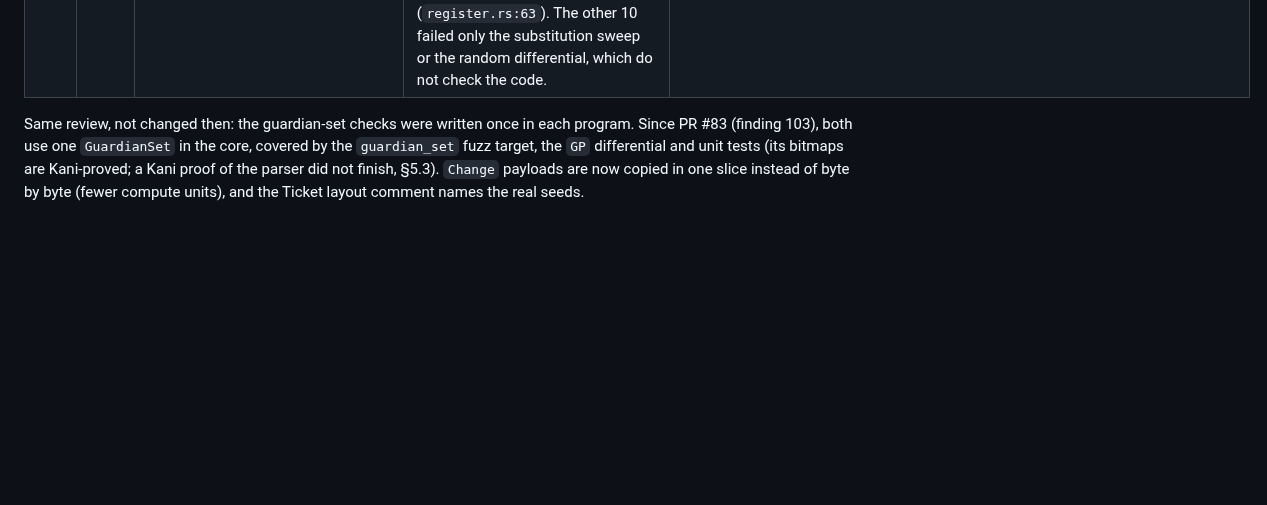
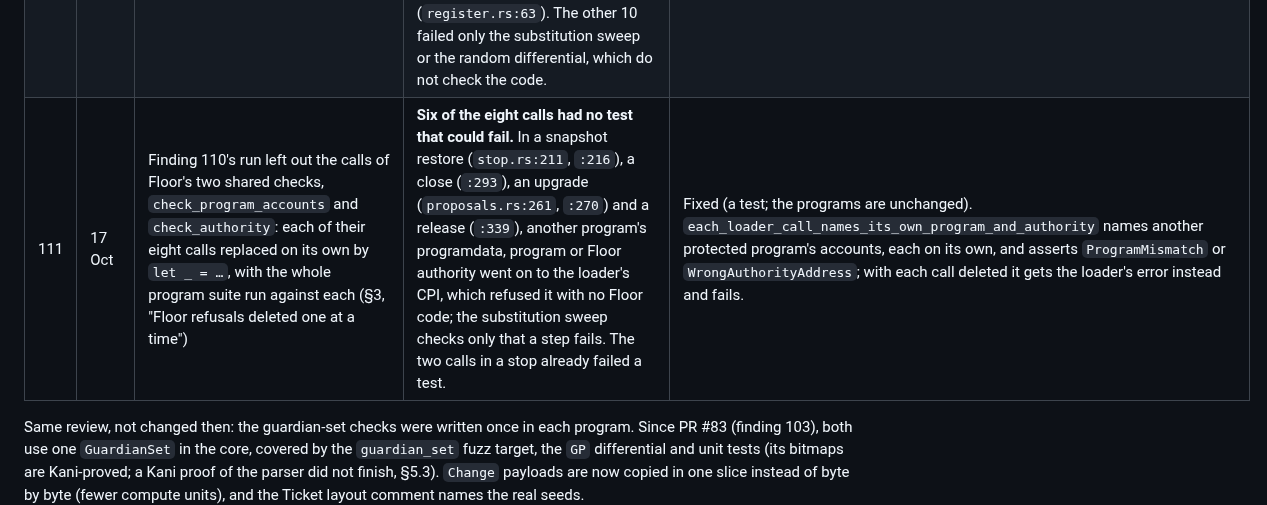
Before and after one commit to shuv-amp/bulkhead, a Markdown page: docs/09-VERIFICATION.md, the part around the change. Rendered like a GitHub page; blank space fills up the shorter version.

```diff
--- a/docs/09-VERIFICATION.md
+++ b/docs/09-VERIFICATION.md
@@ -214,6 +214,7 @@ cloud/e2e/s1.sh <url> <market>                    # S1 with the guardian on any
 | 108 | 16 Oct | Finding 106's follow-up: 38 Vault refusals, across 14 of the 18 codes no program test asserted by value, deleted one at a time with the whole program suite run against each, on the AUD-2 build (§3, "Vault refusals deleted one at a time"; `Overflow` and `LedgerCorrupt` not deleted) | **25 of 38 Vault refusals survived deletion.** Finding 106's class: rules enforced but untested. Among them: another protocol's guardian extending a ticket, a seal that leaves a vault out, invalid limits and assets in a proposed change, an import into a ninth mint, and a quote to an account no token program owns. The run missed two codes; the review deleted one check of each, and both also survived: the 7-day total on a ticket's extensions (`brakes.rs:86`, `05` row 11) and a closed lane's code (`custody.rs:240`). | Fixed (tests; the programs are unchanged). 18 of the 25 and the review's two now fail a test that asserts the Vault's own code (among them `an_import_into_a_ninth_mint_is_refused`, `invalid_limits_and_assets_are_refused_wherever_they_enter`, `a_ticket_is_extended_later_by_at_most_a_day_a_call_and_seven_in_total`, `a_closed_lane_refuses_an_unbacked_payout`). Stated: six of the other 7 guard states no transaction is known to reach; the seventh (`custody.rs:399`) is not shown unreachable, only argued from a property test. Each is in the §3 row. |
 | 109 | 17 Oct | Region coverage (`cargo fuzz coverage`, `llvm-cov`) of the corpus of a 30-minute run of every fuzz target, measured by hand (§2) | **Two fuzz targets never fully ran the parser they exist for.** The guardian-set target skipped inputs under 66 bytes, so it never parsed an empty set: `GuardianSet::parse` ran at every line but 60 of 61 regions, and a mutant of its empty-set error (`governance.rs:192`) passed 23M runs. The loader-parser target, which finding 41's change left decoding its input with `arbitrary` (that finding's cause) and without seeds, never got past `elf_info`'s ELF magic check in 417M runs, and missed a mutant reading past a short header in 45M. Line coverage hid the first; the second sits under §2's 6 Oct "every targeted parser at 100% of lines" (that corpus is not kept, so whether the 6 Oct run got past the check is not known). No target calls `elf_extent`, `snapshot_restorable` or `is_canonical_abort`. | Fixed (fuzz targets; the core and programs are unchanged). The guardian-set target accepts a 65-byte input, the flags and two forbidden keys with an empty set after them (and has a seed of one); the loader target takes raw bytes with four ELF-header seeds. Both parsers now run at every line and region, and each mutant fails within seconds (the short-header one unseeded too). Stated: `elf_extent`, `snapshot_restorable` and `is_canonical_abort` stay unfuzzed; unit tests and the core's mutation testing check them (§2). |
 | 110 | 16 Oct | Finding 108's sibling for Floor: every place that returns one of the 14 Floor codes no program test asserted by value, 34 in all, deleted one at a time with the whole program suite run against each, on the AUD-2 build (§3, "Floor refusals deleted one at a time") | **24 of 34 Floor refusals survived deletion.** Finding 106's class: rules enforced but untested. Among them: a copy of a program's config under another owner, which would let a stranger close the real abort buffer and take its rent, so that every stop fails until a live quorum stages another (`lib.rs:179`); an account Floor owns but never wrote, which anyone can create (`state.rs:132`); a pin of a buffer the loader does not own (`loader.rs:14`); and a registration of another team's program with the registrant's own programdata (`register.rs:63`). The other 10 failed only the substitution sweep or the random differential, which do not check the code. | Fixed (tests; the programs are unchanged). 15 of the 24 now fail a test that asserts Floor's own code (among them `floor_reads_only_a_config_it_wrote_and_a_buffer_the_loader_owns` and `registration_reads_only_the_programs_own_programdata`), and so do the 10 that failed only the sweep or the differential. Stated: the other 9 of the 24 guard states no transaction is known to reach, and the programdata clause of `register.rs:57` is covered only jointly with `:63`. Each is in the §3 row. |
+| 111 | 17 Oct | Finding 110's run left out the calls of Floor's two shared checks, `check_program_accounts` and `check_authority`: each of their eight calls replaced on its own by `let _ = …`, with the whole program suite run against each (§3, "Floor refusals deleted one at a time") | **Six of the eight calls had no test that could fail.** In a snapshot restore (`stop.rs:211`, `:216`), a close (`:293`), an upgrade (`proposals.rs:261`, `:270`) and a release (`:339`), another program's programdata, program or Floor authority went on to the loader's CPI, which refused it with no Floor code; the substitution sweep checks only that a step fails. The two calls in a stop already failed a test. | Fixed (a test; the programs are unchanged). `each_loader_call_names_its_own_program_and_authority` names another protected program's accounts, each on its own, and asserts `ProgramMismatch` or `WrongAuthorityAddress`; with each call deleted it gets the loader's error instead and fails. |
 
 Same review, not changed then: the guardian-set checks were written once in each program. Since PR #83 (finding 103), both use one `GuardianSet` in the core, covered by the `guardian_set` fuzz target, the `GP` differential and unit tests (its bitmaps are Kani-proved; a Kani proof of the parser did not finish, §5.3). `Change` payloads are now copied in one slice instead of byte by byte (fewer compute units), and the Ticket layout comment names the real seeds.
 
```
Also changed, not shown: README.md (+1 -1 lines), docs/12-SUBMISSION.md (+1 -1 lines).
